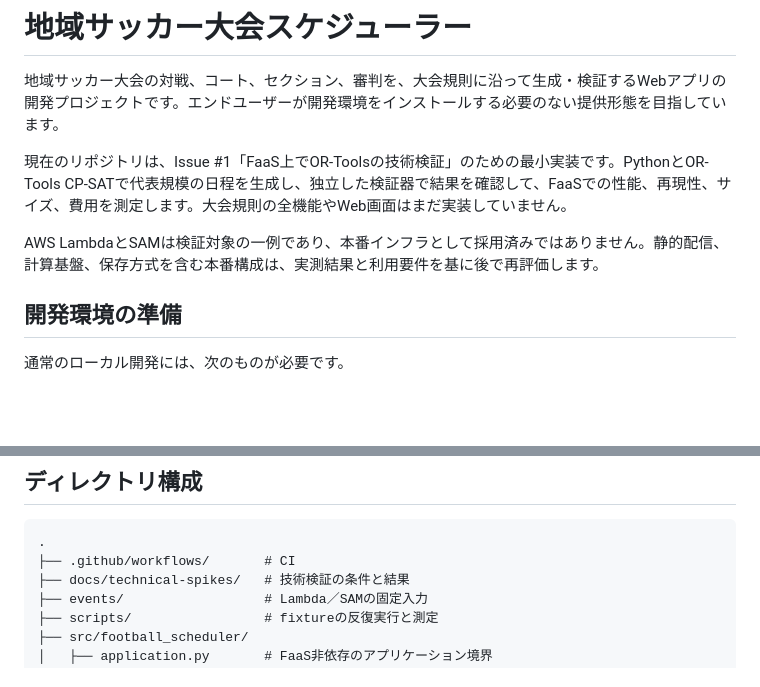
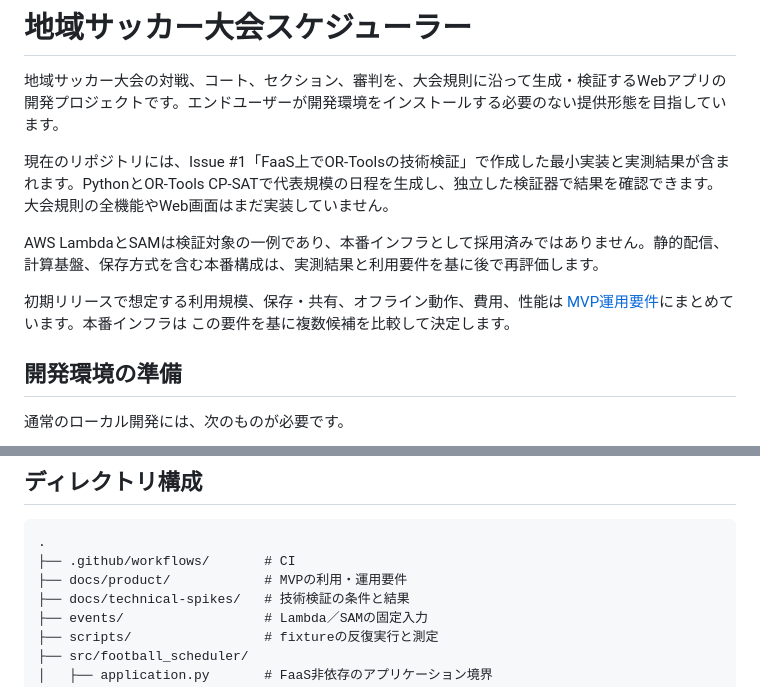
Before and after one commit to TakatoKinoshita/football-scheduler, a Markdown page: README.md, 2 parts joined by grey strips. GitHub-like rendering; blank space fills up the shorter version.

Commit message:
Document MVP operational requirements

````diff
--- a/README.md
+++ b/README.md
@@ -2,9 +2,13 @@
 
 地域サッカー大会の対戦、コート、セクション、審判を、大会規則に沿って生成・検証するWebアプリの開発プロジェクトです。エンドユーザーが開発環境をインストールする必要のない提供形態を目指しています。
 
-現在のリポジトリは、Issue #1「FaaS上でOR-Toolsの技術検証」のための最小実装です。PythonとOR-Tools CP-SATで代表規模の日程を生成し、独立した検証器で結果を確認して、FaaSでの性能、再現性、サイズ、費用を測定します。大会規則の全機能やWeb画面はまだ実装していません。
+現在のリポジトリには、Issue #1「FaaS上でOR-Toolsの技術検証」で作成した最小実装と実測結果が含まれます。PythonとOR-Tools CP-SATで代表規模の日程を生成し、独立した検証器で結果を確認できます。大会規則の全機能やWeb画面はまだ実装していません。
 
 AWS LambdaとSAMは検証対象の一例であり、本番インフラとして採用済みではありません。静的配信、計算基盤、保存方式を含む本番構成は、実測結果と利用要件を基に後で再評価します。
+
+初期リリースで想定する利用規模、保存・共有、オフライン動作、費用、性能は
+[MVP運用要件](docs/product/mvp-operational-requirements.md)にまとめています。本番インフラは
+この要件を基に複数候補を比較して決定します。
 
 ## 開発環境の準備
 
@@ -109,6 +113,7 @@ restrictiveなumaskでcheckoutしたソースも実Lambdaユーザーが読め
 ```text
 .
 ├── .github/workflows/       # CI
+├── docs/product/            # MVPの利用・運用要件
 ├── docs/technical-spikes/   # 技術検証の条件と結果
 ├── events/                  # Lambda／SAMの固定入力
 ├── scripts/                 # fixtureの反復実行と測定
````
Also changed, not shown: docs/product/mvp-operational-requirements.md (added, +164 -0 lines).
